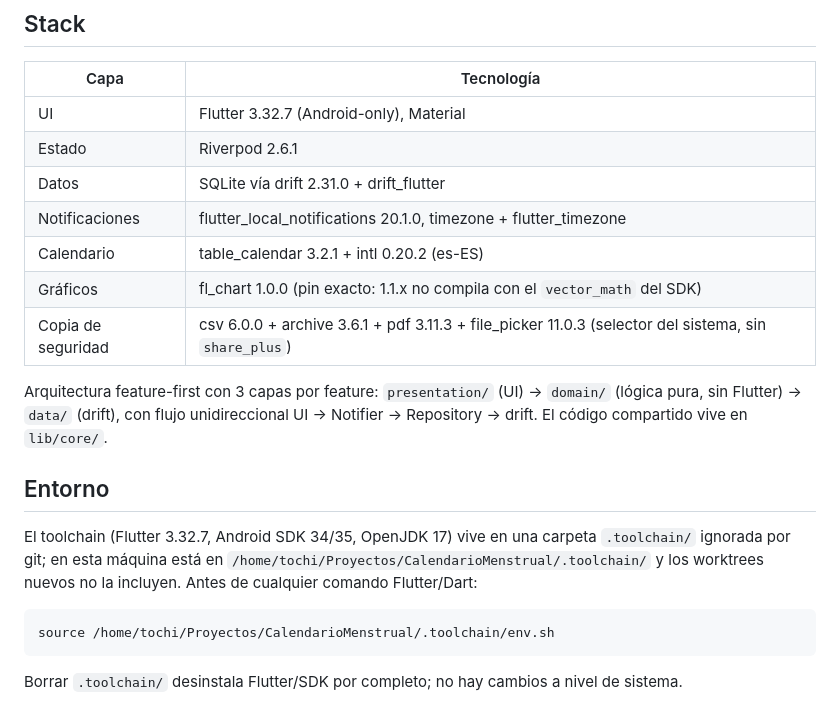
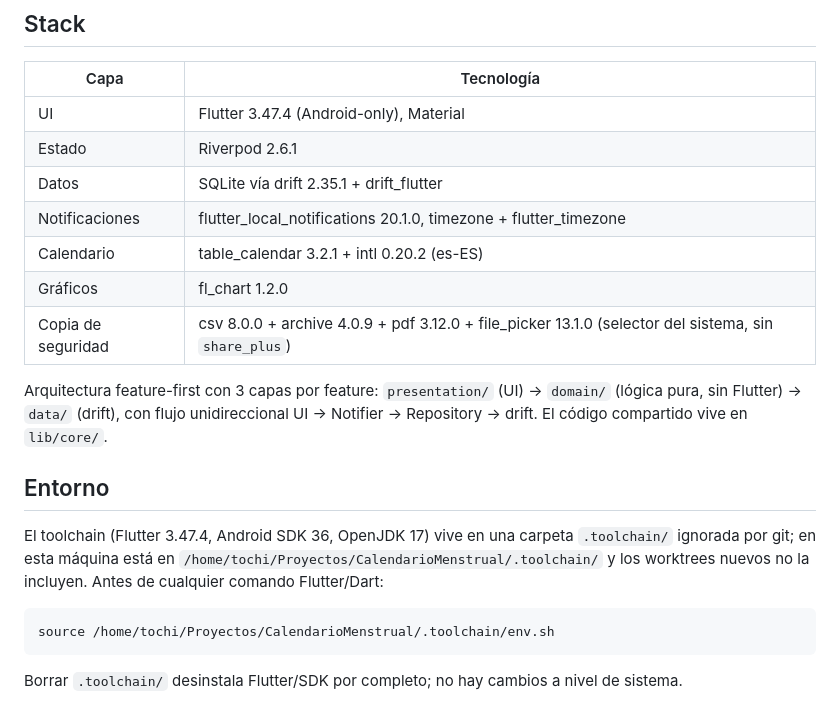
Before and after one commit to tochijanna/ciclotrack, a Markdown page: README.md, the part around the change. Rendered like a GitHub page.

Commit message:
docs: reflect Flutter 3.47.4 / Dart 3.13.3 upgrade

````diff
--- a/README.md
+++ b/README.md
@@ -14,19 +14,19 @@ Fases 0–10 completadas (scaffold, base de datos + motor de predicción, perfil
 
 | Capa | Tecnología |
 |---|---|
-| UI | Flutter 3.32.7 (Android-only), Material |
+| UI | Flutter 3.47.4 (Android-only), Material |
 | Estado | Riverpod 2.6.1 |
-| Datos | SQLite vía drift 2.31.0 + drift_flutter |
+| Datos | SQLite vía drift 2.35.1 + drift_flutter |
 | Notificaciones | flutter_local_notifications 20.1.0, timezone + flutter_timezone |
 | Calendario | table_calendar 3.2.1 + intl 0.20.2 (es-ES) |
-| Gráficos | fl_chart 1.0.0 (pin exacto: 1.1.x no compila con el `vector_math` del SDK) |
-| Copia de seguridad | csv 6.0.0 + archive 3.6.1 + pdf 3.11.3 + file_picker 11.0.3 (selector del sistema, sin `share_plus`) |
+| Gráficos | fl_chart 1.2.0 |
+| Copia de seguridad | csv 8.0.0 + archive 4.0.9 + pdf 3.12.0 + file_picker 13.1.0 (selector del sistema, sin `share_plus`) |
 
 Arquitectura feature-first con 3 capas por feature: `presentation/` (UI) → `domain/` (lógica pura, sin Flutter) → `data/` (drift), con flujo unidireccional UI → Notifier → Repository → drift. El código compartido vive en `lib/core/`.
 
 ## Entorno
 
-El toolchain (Flutter 3.32.7, Android SDK 34/35, OpenJDK 17) vive en una carpeta `.toolchain/` ignorada por git; en esta máquina está en `/home/tochi/Proyectos/CalendarioMenstrual/.toolchain/` y los worktrees nuevos no la incluyen. Antes de cualquier comando Flutter/Dart:
+El toolchain (Flutter 3.47.4, Android SDK 36, OpenJDK 17) vive en una carpeta `.toolchain/` ignorada por git; en esta máquina está en `/home/tochi/Proyectos/CalendarioMenstrual/.toolchain/` y los worktrees nuevos no la incluyen. Antes de cualquier comando Flutter/Dart:
 
 ```bash
 source /home/tochi/Proyectos/CalendarioMenstrual/.toolchain/env.sh
````
Also changed, not shown: AGENTS.md (+5 -5 lines), planDeDesarrollo.md (+1 -1 lines).
